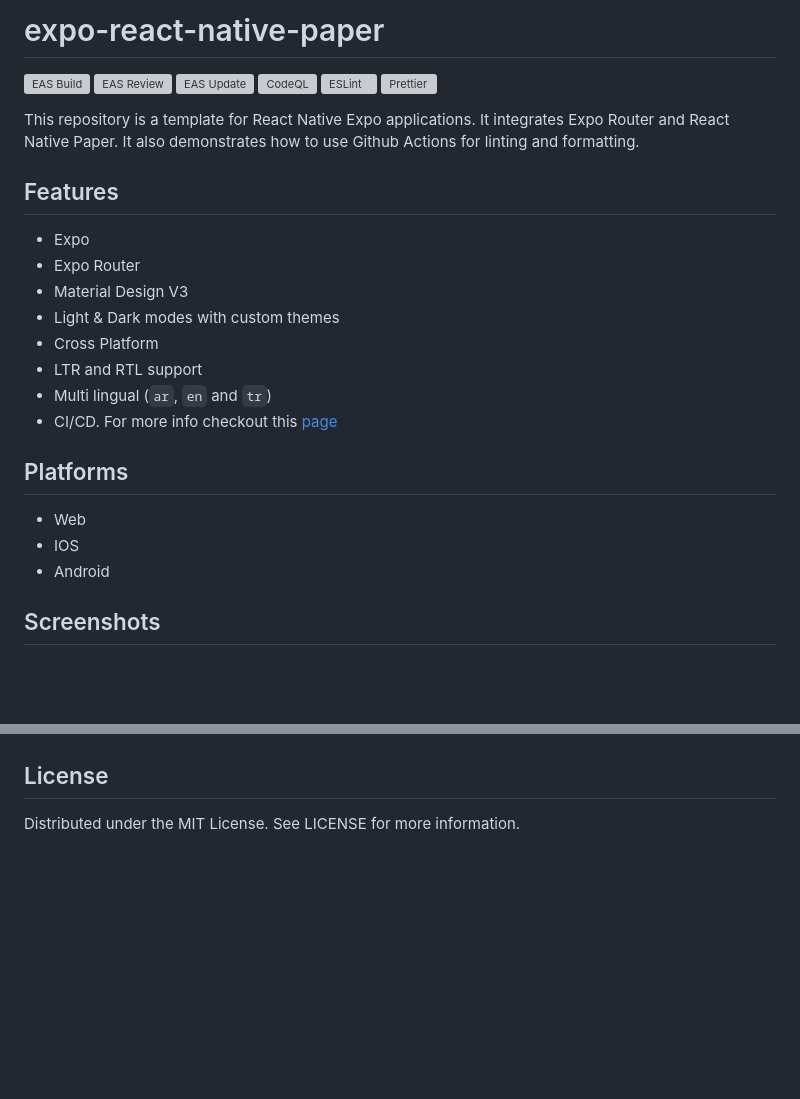
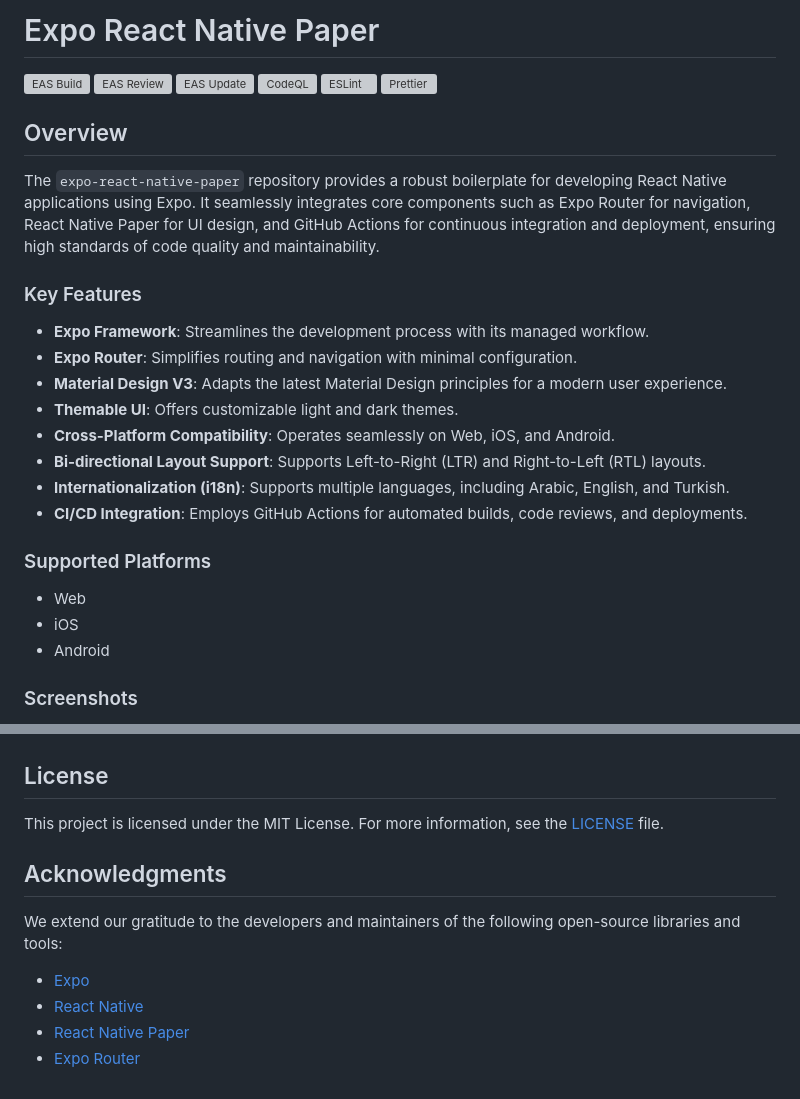
Before and after one commit to youzarsiph/expo-react-native-paper, a Markdown page: README.md, 2 parts joined by grey strips. Drawn GitHub-style; blank space fills up the shorter version; grey boxes are pictures that could not be loaded.

```diff
--- a/README.md
+++ b/README.md
@@ -1,4 +1,4 @@
-# expo-react-native-paper
+# Expo React Native Paper
 
 [![EAS Build](https://github.com/youzarsiph/expo-react-native-paper/actions/workflows/eas-build.yml/badge.svg)](https://github.com/youzarsiph/expo-react-native-paper/actions/workflows/eas-build.yml)
 [![EAS Review](https://github.com/youzarsiph/expo-react-native-paper/actions/workflows/eas-reviews.yml/badge.svg)](https://github.com/youzarsiph/expo-react-native-paper/actions/workflows/eas-reviews.yml)
@@ -7,24 +7,26 @@
 [![ESLint](https://github.com/youzarsiph/expo-react-native-paper/actions/workflows/eslint.yml/badge.svg)](https://github.com/youzarsiph/expo-react-native-paper/actions/workflows/eslint.yml)
 [![Prettier](https://github.com/youzarsiph/expo-react-native-paper/actions/workflows/prettier.yml/badge.svg)](https://github.com/youzarsiph/expo-react-native-paper/actions/workflows/prettier.yml)
 
-This repository is a template for React Native Expo applications. It integrates Expo Router and React Native Paper. It also demonstrates how to use Github Actions for linting and formatting.
+## Overview
 
-## Features
+The `expo-react-native-paper` repository provides a robust boilerplate for developing React Native applications using Expo. It seamlessly integrates core components such as Expo Router for navigation, React Native Paper for UI design, and GitHub Actions for continuous integration and deployment, ensuring high standards of code quality and maintainability.
 
-- Expo
-- Expo Router
-- Material Design V3
-- Light & Dark modes with custom themes
-- Cross Platform
-- LTR and RTL support
-- Multi lingual (`ar`, `en` and `tr`)
-- CI/CD. For more info checkout this [page](https://github.com/expo/expo-github-action/tree/main)
+### Key Features
 
-## Platforms
+- **Expo Framework**: Streamlines the development process with its managed workflow.
+- **Expo Router**: Simplifies routing and navigation with minimal configuration.
+- **Material Design V3**: Adapts the latest Material Design principles for a modern user experience.
+- **Themable UI**: Offers customizable light and dark themes.
+- **Cross-Platform Compatibility**: Operates seamlessly on Web, iOS, and Android.
+- **Bi-directional Layout Support**: Supports Left-to-Right (LTR) and Right-to-Left (RTL) layouts.
+- **Internationalization (i18n)**: Supports multiple languages, including Arabic, English, and Turkish.
+- **CI/CD Integration**: Employs GitHub Actions for automated builds, code reviews, and deployments.
+
+### Supported Platforms
 
 - Web
-- IOS
+- iOS
 - Android
 
-## Screenshots
+### Screenshots
 
@@ -102,4 +170,13 @@ Contributions are what make the open-source community such an amazing place to l
 
 ## License
 
-Distributed under the MIT License. See LICENSE for more information.
+This project is licensed under the MIT License. For more information, see the [LICENSE](LICENSE) file.
+
+## Acknowledgments
+
+We extend our gratitude to the developers and maintainers of the following open-source libraries and tools:
+
+- [Expo](https://expo.dev/)
+- [React Native](https://reactnative.dev/)
+- [React Native Paper](https://callstack.github.io/react-native-paper/)
+- [Expo Router](https://docs.expo.dev/build-reference/variables/)
```
Also changed, not shown: other parts of README.md (+114 -48 lines), CODE_OF_CONDUCT.md (added, +41 -0 lines), CONTRIBUTING.md (added, +139 -0 lines).
